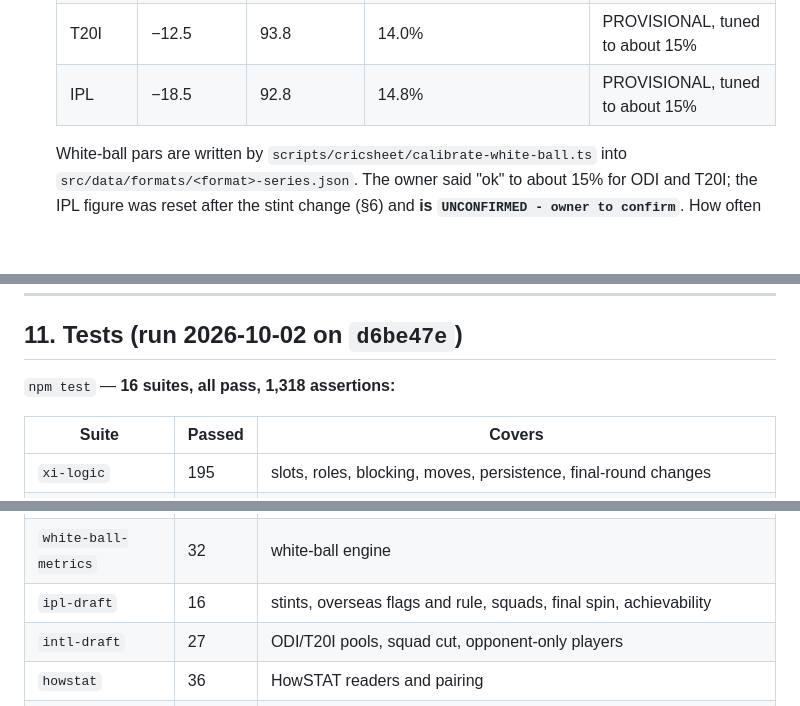
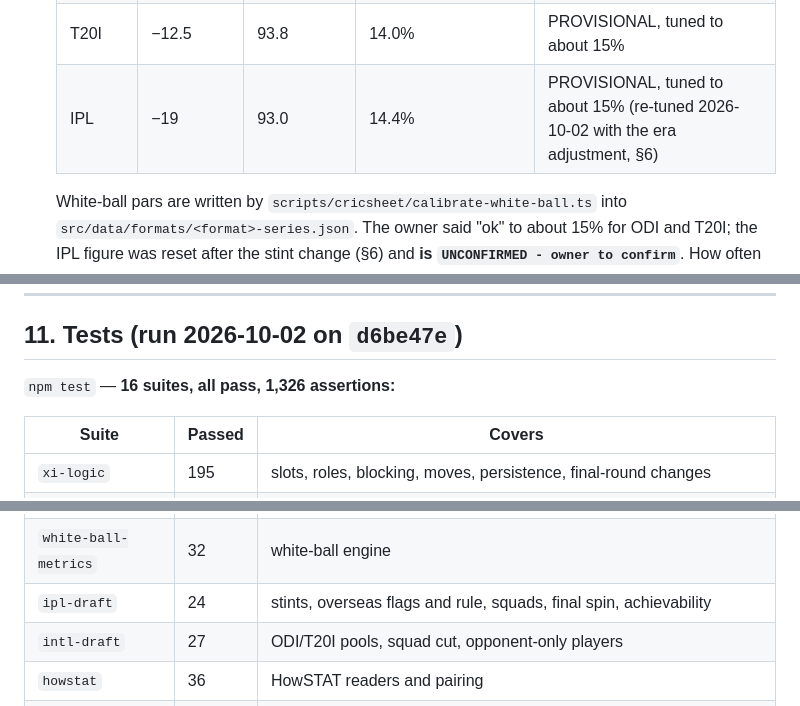
Before and after one commit to shivvrudra-cmd/beatmy11.com, a Markdown page: PROJECT_CONTEXT.md, 3 parts joined by grey strips. Rendered like a GitHub page; blank space fills up the shorter version.

```diff
--- a/PROJECT_CONTEXT.md
+++ b/PROJECT_CONTEXT.md
@@ -63,7 +63,7 @@ link to a friend, who picks their own XI; both see the same five-match series. S
    | Test | −7 (`PAR_GAP`) | 89.4 | 6.7% (smart drafter 26.6%); figures from 2026-10-01, not re-run | owner-approved |
    | ODI | −10 | 92.4 | 16.2% | PROVISIONAL, tuned to about 15% |
    | T20I | −12.5 | 93.8 | 14.0% | PROVISIONAL, tuned to about 15% |
-   | IPL | −18.5 | 92.8 | 14.8% | PROVISIONAL, tuned to about 15% |
+   | IPL | −19 | 93.0 | 14.4% | PROVISIONAL, tuned to about 15% (re-tuned 2026-10-02 with the era adjustment, §6) |
 
    White-ball pars are written by `scripts/cricsheet/calibrate-white-ball.ts` into
    `src/data/formats/<format>-series.json`. The owner said "ok" to about 15% for ODI and T20I;
@@ -427,7 +435,7 @@ link-preview images (`public/og/`, `public/og/<format>/`), showing the sender's
 
 ## 11. Tests (run 2026-10-02 on `d6be47e`)
 
-`npm test` — **16 suites, all pass, 1,318 assertions:**
+`npm test` — **16 suites, all pass, 1,326 assertions:**
 
 | Suite | Passed | Covers |
 |---|---|---|
@@ -441,7 +449,7 @@ link-preview images (`public/og/`, `public/og/<format>/`), showing the sender's
 | `challenge` | 35 | challenge links, per-format dailies |
 | `white-ball-data` | 28 | aggregation on hand-checked matches, generated data sanity |
 | `white-ball-metrics` | 32 | white-ball engine |
-| `ipl-draft` | 16 | stints, overseas flags and rule, squads, final spin, achievability |
+| `ipl-draft` | 24 | stints, overseas flags and rule, squads, final spin, achievability |
 | `intl-draft` | 27 | ODI/T20I pools, squad cut, opponent-only players |
 | `howstat` | 36 | HowSTAT readers and pairing |
 | `pick-xi` | 34 | duel ladder, names, badges, chain challenges, head-to-head record |
```
Also changed, not shown: other parts of PROJECT_CONTEXT.md (+12 -5 lines), docs/reports/ipl-era-normalisation.md (+2 -2 lines).
